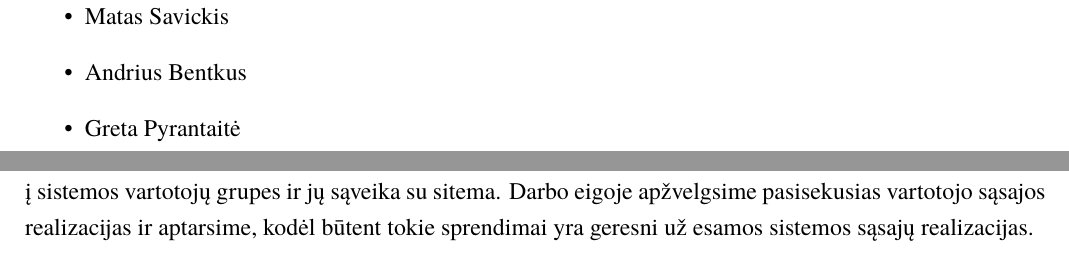
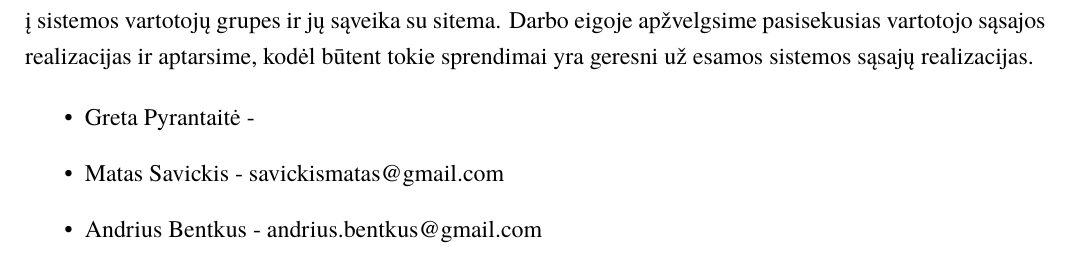
Before and after one commit to macro161/HumanComputerInteraction, a LaTeX document (ZKS1.tex): two parts of pages 2 and 4 of 7 before the commit and part of page 2 of 7 after it, the two joined at a grey line, cut so that both start at the same text. Compiled offline with XeLaTeX; a missing font is replaced by an installed copy or a similar font.

Commit message:
Perketas aprasymas i anotacija

```diff
--- a/ZKS1.tex
+++ b/ZKS1.tex
@@ -46,17 +46,18 @@
 \maketitle
 
 \section{Anotacija}
+Šiuo darbu išanalizduoti ir aprašyti dabartinės www.savasalus.lt sąsajos napatogumus, paaiškinti koks panaudojimo principas buvo pažeistas ir šio pažeidimo priežastis. Šiame darbe taip pat atkreipsime dėmesį į sistemos vartotojų grupes ir jų sąveika su sitema. Darbo eigoje apžvelgsime pasisekusias vartotojo sąsajos realizacijas ir aptarsime, kodėl būtent tokie sprendimai yra geresni už esamos sistemos sąsajų realizacijas.
+
 \begin{itemize}
-	\item{Matas Savickis}
-	\item{Andrius Bentkus}
-	\item{Greta Pyrantaitė}
-
+	\item{Greta Pyrantaitė - }
+	\item{Matas Savickis - savickismatas@gmail.com}
+	\item{Andrius Bentkus - andrius.bentkus@gmail.com}
 \end{itemize}
 
 \tableofcontents
 
 \section{Įvadas}
-Šiuo darbu išanalizduoti ir aprašyti dabartinės www.savasalus.lt sąsajos napatogumus, paaiškinti koks panaudojimo principas buvo pažeistas ir šio pažeidimo priežastis. Šiame darbe taip pat atkreipsime dėmesį į sistemos vartotojų grupes ir jų sąveika su sitema. Darbo eigoje apžvelgsime pasisekusias vartotojo sąsajos realizacijas ir aptarsime, kodėl būtent tokie sprendimai yra geresni už esamos sistemos sąsajų realizacijas.
+
 
 \section{Pirmos naudotojų grupės poreikiai}
 	\subsection{Naudotojų charakteristikos}
```
Also changed, not shown: ZKS1.pdf, 2 other files.
